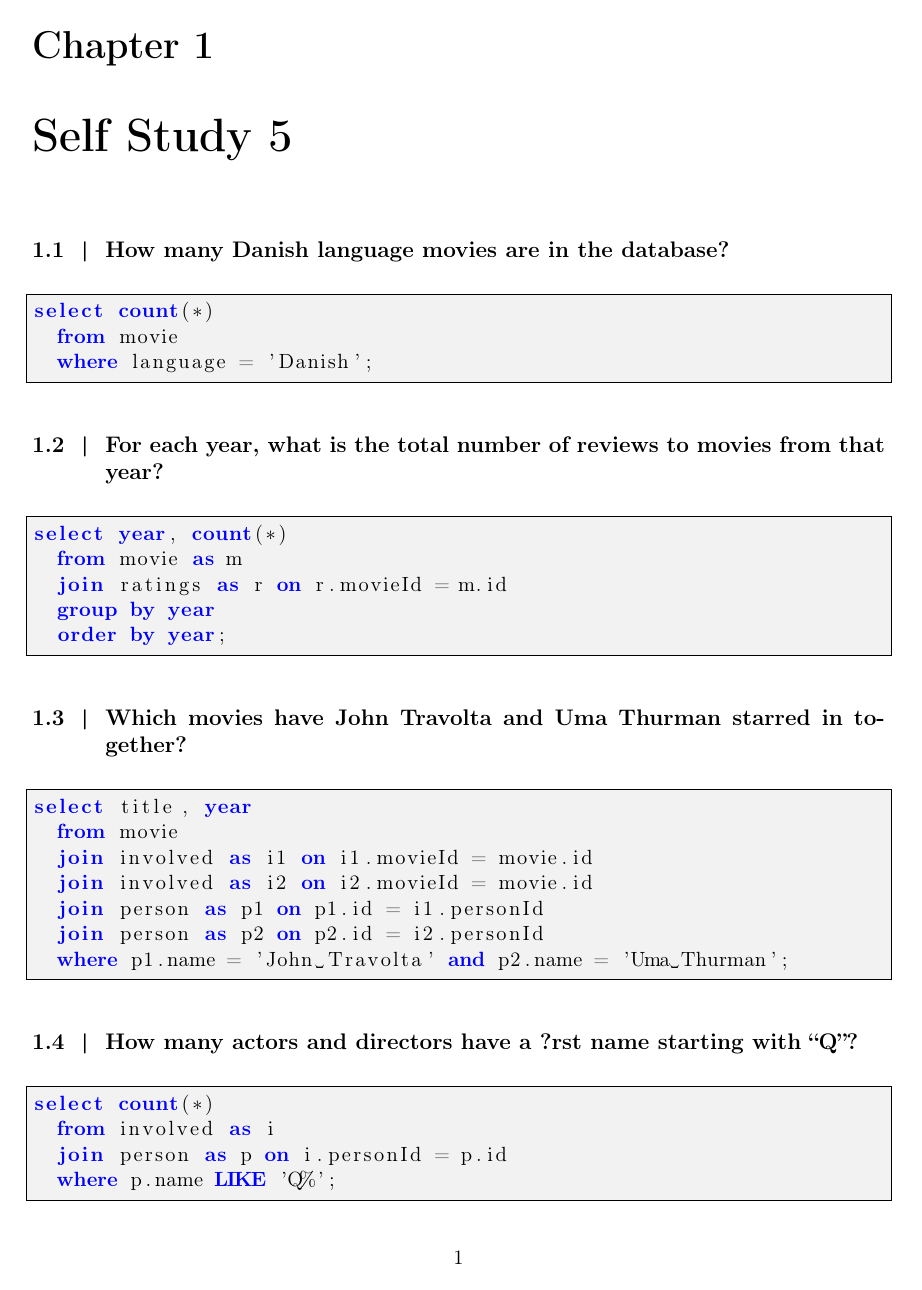
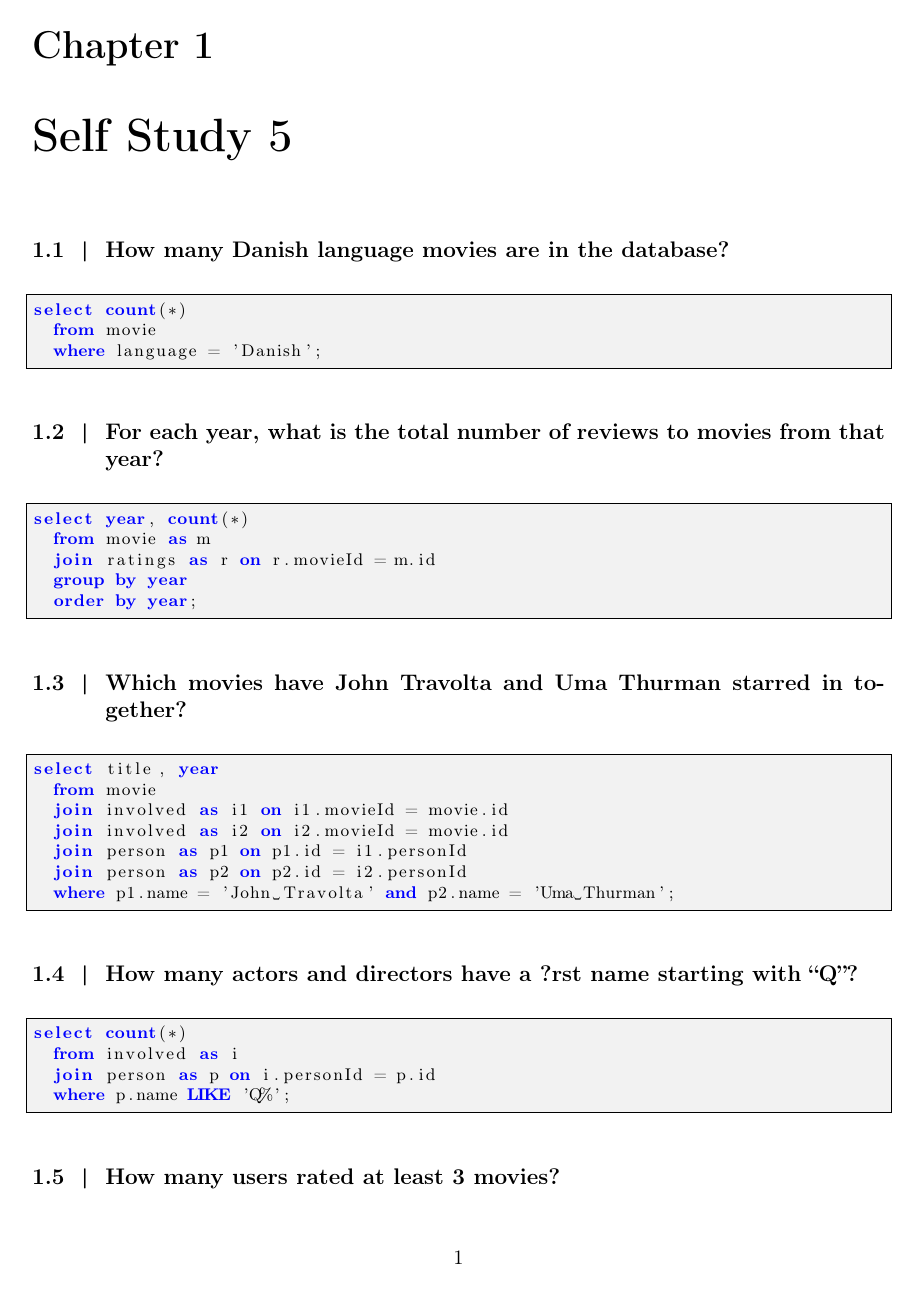
Before and after one commit to SW618/DBS-SelfStudy, a LaTeX book (master.tex): page 1 of 4. Compiled offline with pdfLaTeX.

Commit message:
small font size

```diff
--- a/master.tex
+++ b/master.tex
@@ -24,6 +24,7 @@
 	keywordstyle=\color{blue}\textbf,
 	backgroundcolor=\color{lightgray},
 	commentstyle=\color{mygreen},
+	basicstyle=\footnotesize,
 	tabsize=2
 }
 
```
